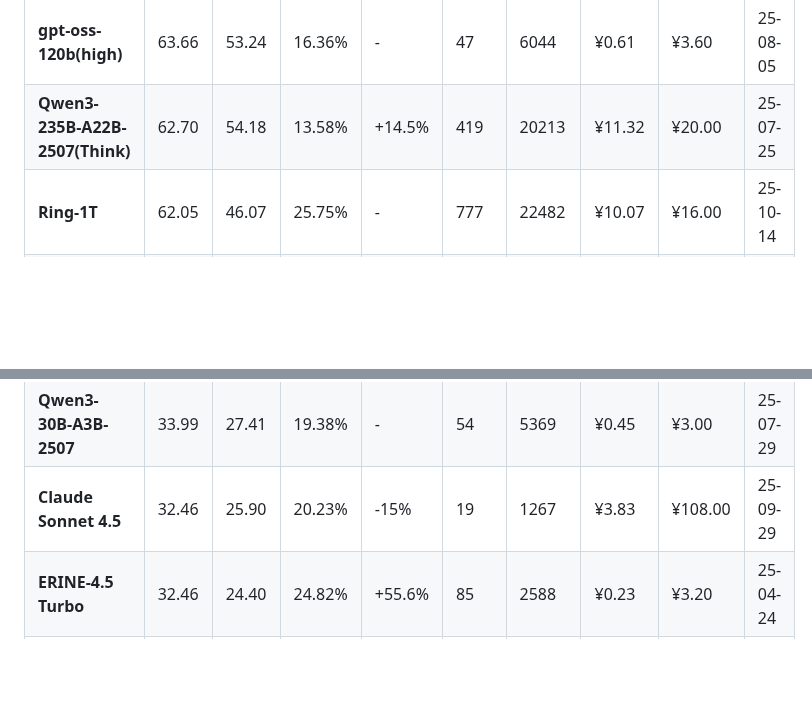
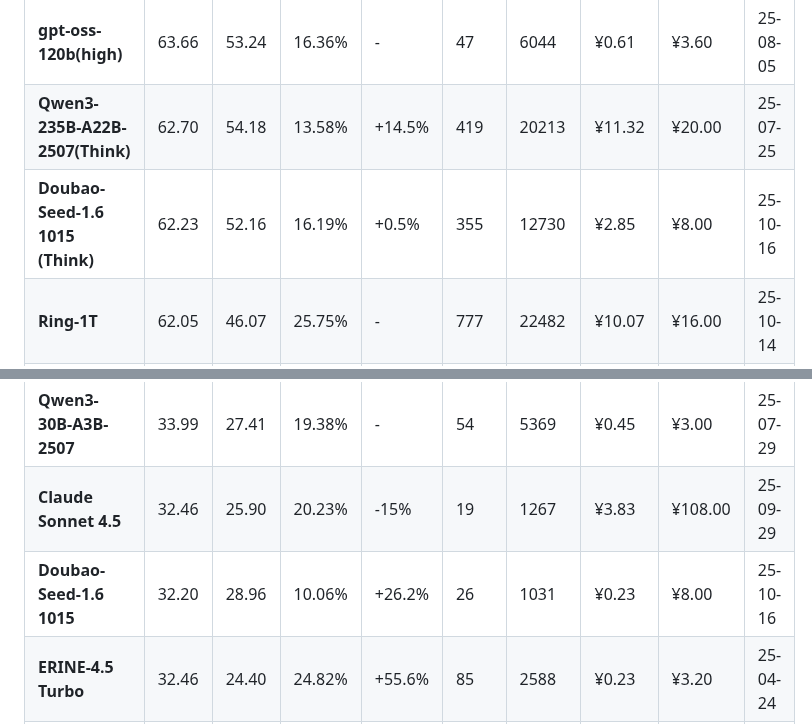
Before and after one commit to llm2014/llm_benchmark, a Markdown page: README.md, 2 parts joined by grey strips. Rendered like a GitHub page; blank space fills up the shorter version.

Commit message:
add doubao-1.6 1015

```diff
--- a/README.md
+++ b/README.md
@@ -62,6 +62,7 @@
 | **DeepSeek V3.2(Think)**          | 68.77    | 54.16    | 21.25%   | -      | 587         | 15035     | ¥1.26       | ¥3.00        | 25-09-29 |
 | **gpt-oss-120b(high)**            | 63.66    | 53.24    | 16.36%   | -      | 47          | 6044      | ¥0.61       | ¥3.60        | 25-08-05 |
 | **Qwen3-235B-A22B-2507(Think)**   | 62.70    | 54.18    | 13.58%   | +14.5% | 419         | 20213     | ¥11.32      | ¥20.00       | 25-07-25 |
+| **Doubao-Seed-1.6 1015 (Think)** | 62.23 | 52.16 | 16.19% | +0.5%  | 355 | 12730 | ¥2.85 | ¥8.00 | 25-10-16 |
 | **Ring-1T**                       | 62.05    | 46.07    | 25.75%   | -      | 777         | 22482     | ¥10.07      | ¥16.00       | 25-10-14 |
 | **Doubao-Seed-1.6(Think)**        | 61.91    | 50.35    | 18.67%   | -      | 259         | 11152     | ¥2.50       | ¥8.00        | 25-06-11 |
 | **Gemini 2.5 Pro**                | 61.36    | 52.54    | 14.38%   | +2%    | 92          | 10981     | ¥22.14      | ¥72.00       | 25-06-05 |
@@ -93,6 +94,7 @@
 | **Hunyuan TurboS 0926**           | 34.72    | 28.20    | 18.77%   | +25.9% | 128         | 6036      | ¥0.34       | ¥2.00        | 25-09-29 |
 | **Qwen3-30B-A3B-2507**            | 33.99    | 27.41    | 19.38%   | -      | 54          | 5369      | ¥0.45       | ¥3.00        | 25-07-29 |
 | **Claude Sonnet 4.5**             | 32.46    | 25.90    | 20.23%   | -15%   | 19          | 1267      | ¥3.83       | ¥108.00      | 25-09-29 |
+| **Doubao-Seed-1.6 1015**         | 32.20 | 28.96 | 10.06% | +26.2% | 26  | 1031  | ¥0.23 | ¥8.00 | 25-10-16 |
 | **ERINE-4.5 Turbo**               | 32.46    | 24.40    | 24.82%   | +55.6% | 85          | 2588      | ¥0.23       | ¥3.20        | 25-04-24 |
 | **Grok4 Fast**                    | 30.59    | 23.29    | 23.85%   | -      | 9           | 1334      | ¥0.13       | ¥3.60        | 25-09-19 |
 | **Ling-flash-2.0**                | 30.24    | 25.12    | 16.91%   | -      | 159         | 6327      | ¥0.71       | ¥4.00        | 25-09-18 |
```
